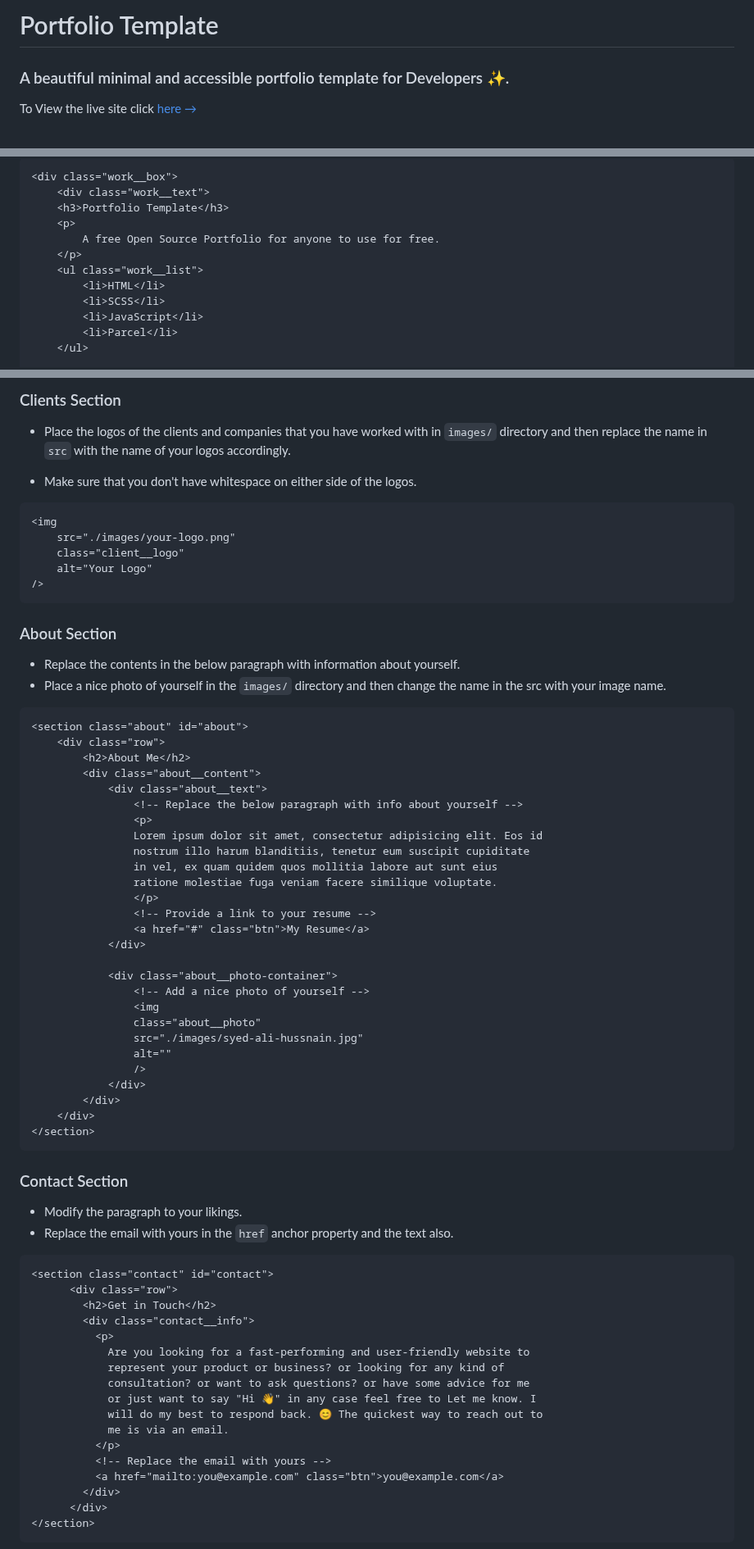
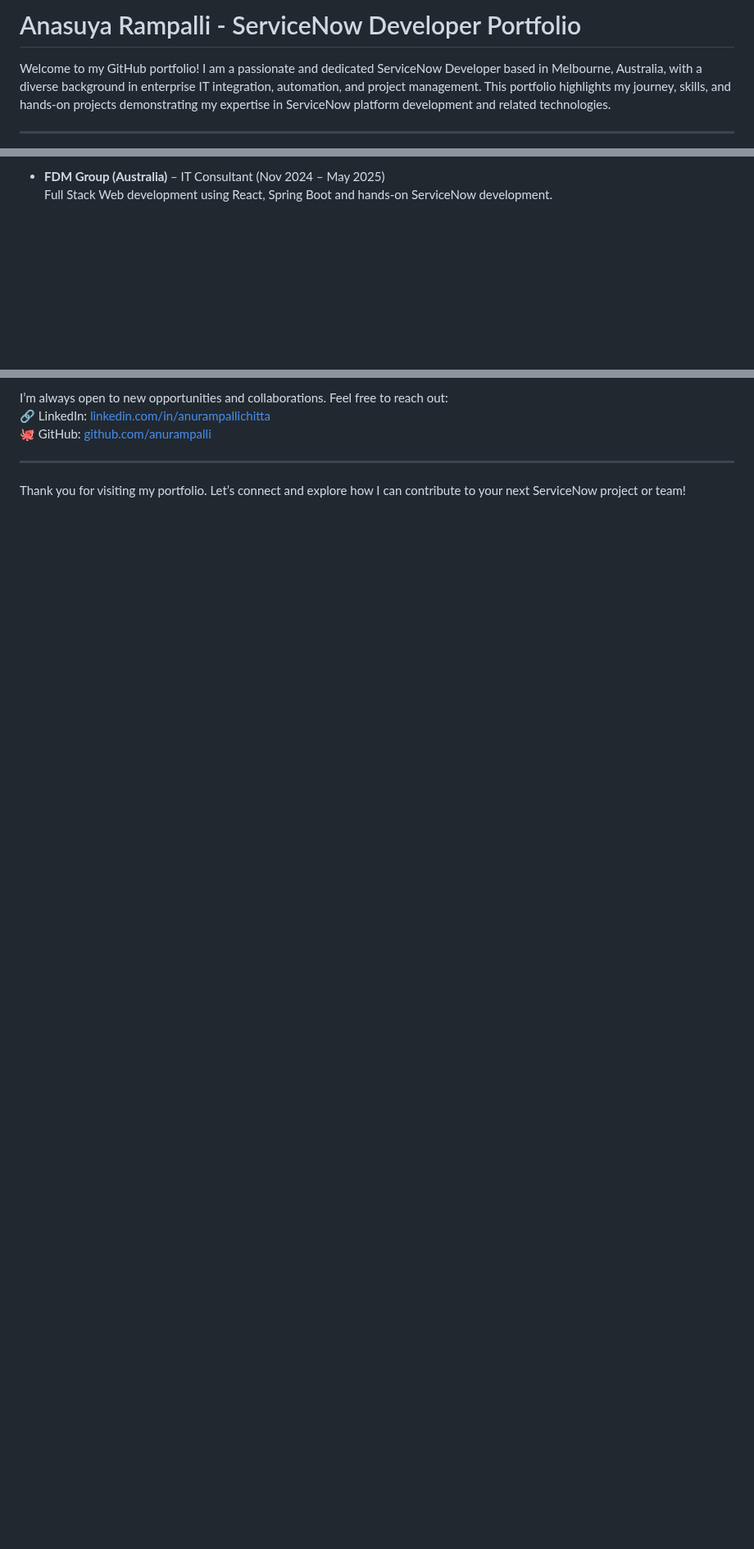
Before and after one commit to anurampalli/github-portfolio, a Markdown page: README.md, 3 parts joined by grey strips. Shown at 82% size. GitHub-like rendering; blank space fills up the shorter version.

````diff
--- a/README.md
+++ b/README.md
@@ -1,6 +1,6 @@
-# Portfolio Template
+# Anasuya Rampalli - ServiceNow Developer Portfolio
 
-### A beautiful minimal and accessible portfolio template for Developers ✨.
+Welcome to my GitHub portfolio! I am a passionate and dedicated ServiceNow Developer based in Melbourne, Australia, with a diverse background in enterprise IT integration, automation, and project management. This portfolio highlights my journey, skills, and hands-on projects demonstrating my expertise in ServiceNow platform development and related technologies.
 
-To View the live site click [here &rarr;](https://portfolio-template.surge.sh)
+---
 
@@ -66,15 +53,4 @@ Each div with class `work__box` represents a project, replace the contents of th
 
-```html
-<div class="work__box">
-    <div class="work__text">
-    <h3>Portfolio Template</h3>
-    <p>
-        A free Open Source Portfolio for anyone to use for free.
-    </p>
-    <ul class="work__list">
-        <li>HTML</li>
-        <li>SCSS</li>
-        <li>JavaScript</li>
-        <li>Parcel</li>
-    </ul>
+- **FDM Group (Australia)** – IT Consultant (Nov 2024 – May 2025)
+  Full Stack Web development using React, Spring Boot and hands-on ServiceNow development.
 
@@ -112,75 +66,9 @@ For changing the screenshot:
 
-### Clients Section
+I’m always open to new opportunities and collaborations. Feel free to reach out:
+🔗 LinkedIn: [linkedin.com/in/anurampallichitta](https://www.linkedin.com/in/anurampallichitta/linkedIn)
+🐙 GitHub: [github.com/anurampalli](https://github.com/anurampalli)
 
-- Place the logos of the clients and companies that you have worked with in `images/` directory and then replace the name in `src` with the name of your logos accordingly.
+---
 
-- Make sure that you don't have whitespace on either side of the logos.
+Thank you for visiting my portfolio. Let’s connect and explore how I can contribute to your next ServiceNow project or team!
 
-```html
-<img
-    src="./images/your-logo.png"
-    class="client__logo"
-    alt="Your Logo"
-/>
-```
-
-### About Section
-
-- Replace the contents in the below paragraph with information about yourself.
-- Place a nice photo of yourself in the `images/` directory and then change the name in the src with your image name.
-
-```html
-<section class="about" id="about">
-    <div class="row">
-        <h2>About Me</h2>
-        <div class="about__content">
-            <div class="about__text">
-                <!-- Replace the below paragraph with info about yourself -->
-                <p>
-                Lorem ipsum dolor sit amet, consectetur adipisicing elit. Eos id
-                nostrum illo harum blanditiis, tenetur eum suscipit cupiditate
-                in vel, ex quam quidem quos mollitia labore aut sunt eius
-                ratione molestiae fuga veniam facere similique voluptate.
-                </p>
-                <!-- Provide a link to your resume -->
-                <a href="#" class="btn">My Resume</a>
-            </div>
-
-            <div class="about__photo-container">
-                <!-- Add a nice photo of yourself -->
-                <img
-                class="about__photo"
-                src="./images/syed-ali-hussnain.jpg"
-                alt=""
-                />
-            </div>
-        </div>
-    </div>
-</section>
-```
-
-### Contact Section
-
-- Modify the paragraph to your likings.
-- Replace the email with yours in the `href` anchor property and the text also.
-
-```html
-<section class="contact" id="contact">
-      <div class="row">
-        <h2>Get in Touch</h2>
-        <div class="contact__info">
-          <p>
-            Are you looking for a fast-performing and user-friendly website to
-            represent your product or business? or looking for any kind of
-            consultation? or want to ask questions? or have some advice for me
-            or just want to say "Hi 👋" in any case feel free to Let me know. I
-            will do my best to respond back. 😊 The quickest way to reach out to
-            me is via an email.
-          </p>
-          <!-- Replace the email with yours -->
-          <a href="mailto:you@example.com" class="btn">you@example.com</a>
-        </div>
-      </div>
-</section>
-```
-
````
Also changed, not shown: other parts of README.md (+34 -113 lines).
